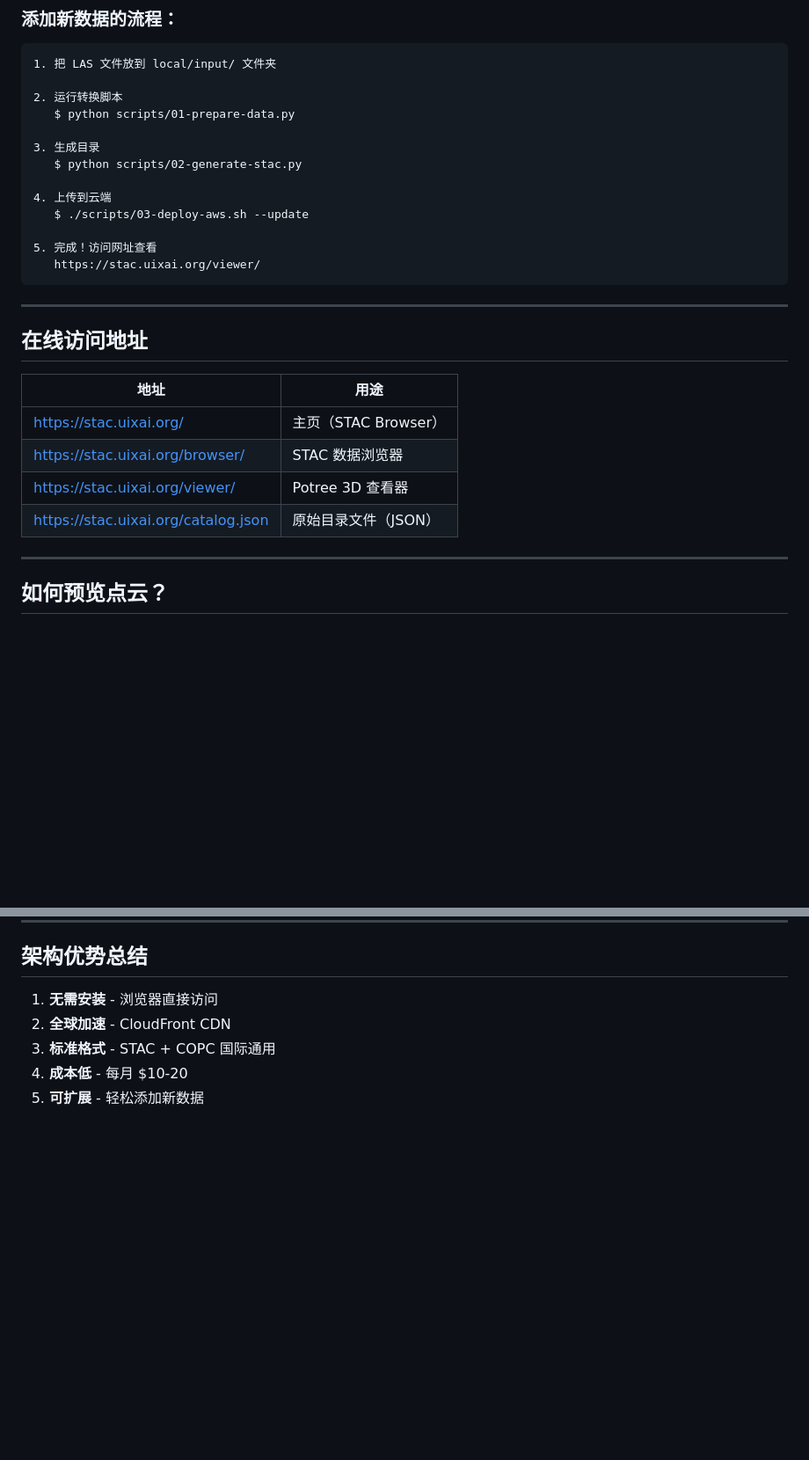
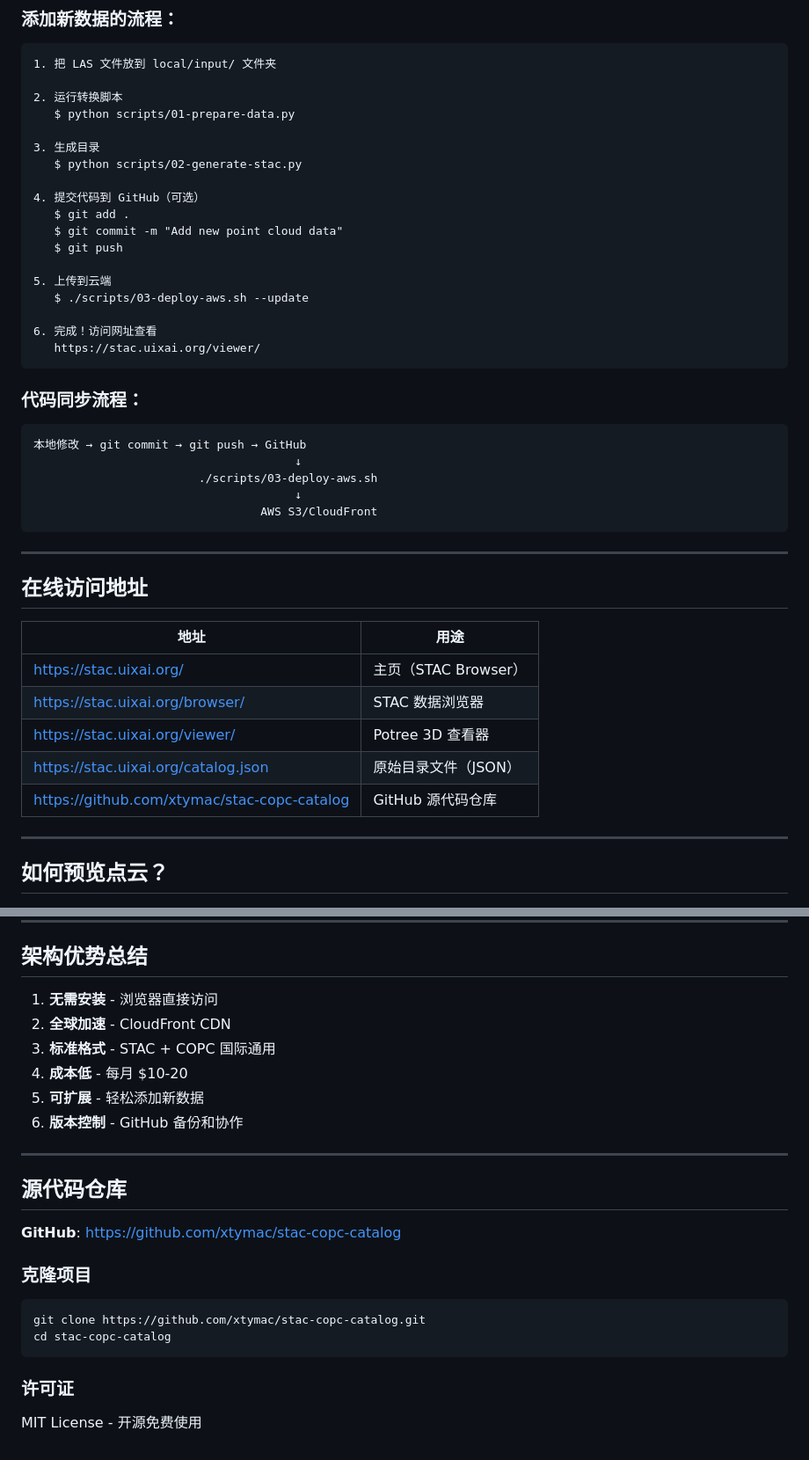
Before and after one commit to xtymac/stac-copc-catalog, a Markdown page: docs/architecture.md, 2 parts joined by grey strips. Shown at 88% size. Rendered like a GitHub page; blank space fills up the shorter version.

Commit message:
docs: Add GitHub repository information to architecture.md
- Add GitHub repo link to online access URLs table
- Update workflow to include git commit/push steps
- Add code sync flow diagram
- Add source code repository section with clone instructions

Co-Authored-By: Claude Opus 4.5 <noreply@anthropic.com>

````diff
--- a/docs/architecture.md
+++ b/docs/architecture.md
@@ -143,11 +143,26 @@ Study STAC/
 3. 生成目录
    $ python scripts/02-generate-stac.py
 
-4. 上传到云端
+4. 提交代码到 GitHub（可选）
+   $ git add .
+   $ git commit -m "Add new point cloud data"
+   $ git push
+
+5. 上传到云端
    $ ./scripts/03-deploy-aws.sh --update
 
-5. 完成！访问网址查看
+6. 完成！访问网址查看
    https://stac.uixai.org/viewer/
+```
+
+### 代码同步流程：
+
+```
+本地修改 → git commit → git push → GitHub
+                                      ↓
+                        ./scripts/03-deploy-aws.sh
+                                      ↓
+                                 AWS S3/CloudFront
 ```
 
 ---
@@ -160,6 +175,7 @@ Study STAC/
 | https://stac.uixai.org/browser/ | STAC 数据浏览器 |
 | https://stac.uixai.org/viewer/ | Potree 3D 查看器 |
 | https://stac.uixai.org/catalog.json | 原始目录文件（JSON） |
+| https://github.com/xtymac/stac-copc-catalog | GitHub 源代码仓库 |
 
 ---
 
@@ -267,3 +283,21 @@ A: 所有访问都通过 HTTPS 加密，S3 存储桶设为私有，只能通过
 3. **标准格式** - STAC + COPC 国际通用
 4. **成本低** - 每月 $10-20
 5. **可扩展** - 轻松添加新数据
+6. **版本控制** - GitHub 备份和协作
+
+---
+
+## 源代码仓库
+
+**GitHub**: https://github.com/xtymac/stac-copc-catalog
+
+### 克隆项目
+
+```bash
+git clone https://github.com/xtymac/stac-copc-catalog.git
+cd stac-copc-catalog
+```
+
+### 许可证
+
+MIT License - 开源免费使用
````
